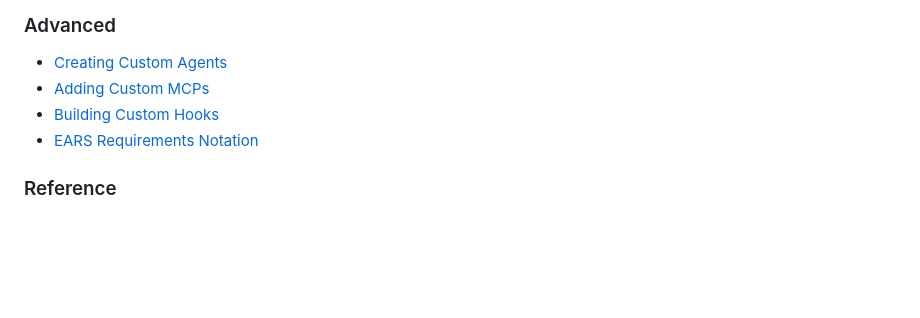
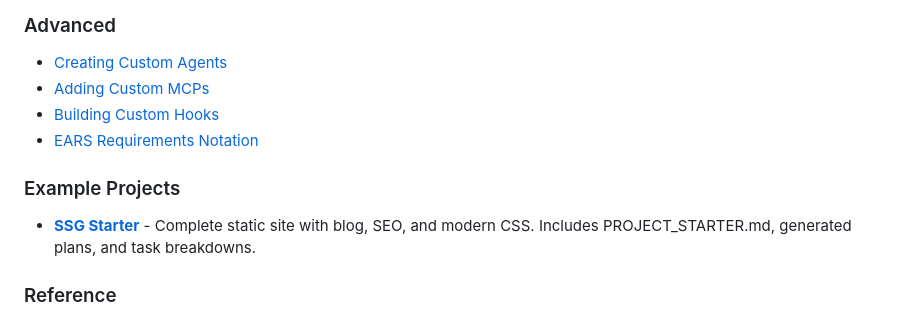
Before and after one commit to dylanburkey/claude-code-sidekick, a Markdown page: README.md, the part around the change. GitHub-like rendering; blank space fills up the shorter version.

Commit message:
docs: add Example Projects section to README

```diff
--- a/README.md
+++ b/README.md
@@ -343,6 +343,11 @@ agent-library/
 - [Building Custom Hooks](.claude/hooks/templates/custom-hook-guide.md)
 - [EARS Requirements Notation](docs/ears-guide.md)
 
+### Example Projects
+
+- [**SSG Starter**](examples/ssg-starter/) - Complete static site with blog, SEO,
+  and modern CSS. Includes PROJECT_STARTER.md, generated plans, and task breakdowns.
+
 ### Reference
 
 - [All Available MCPs](.claude/mcp/README.md)
```
